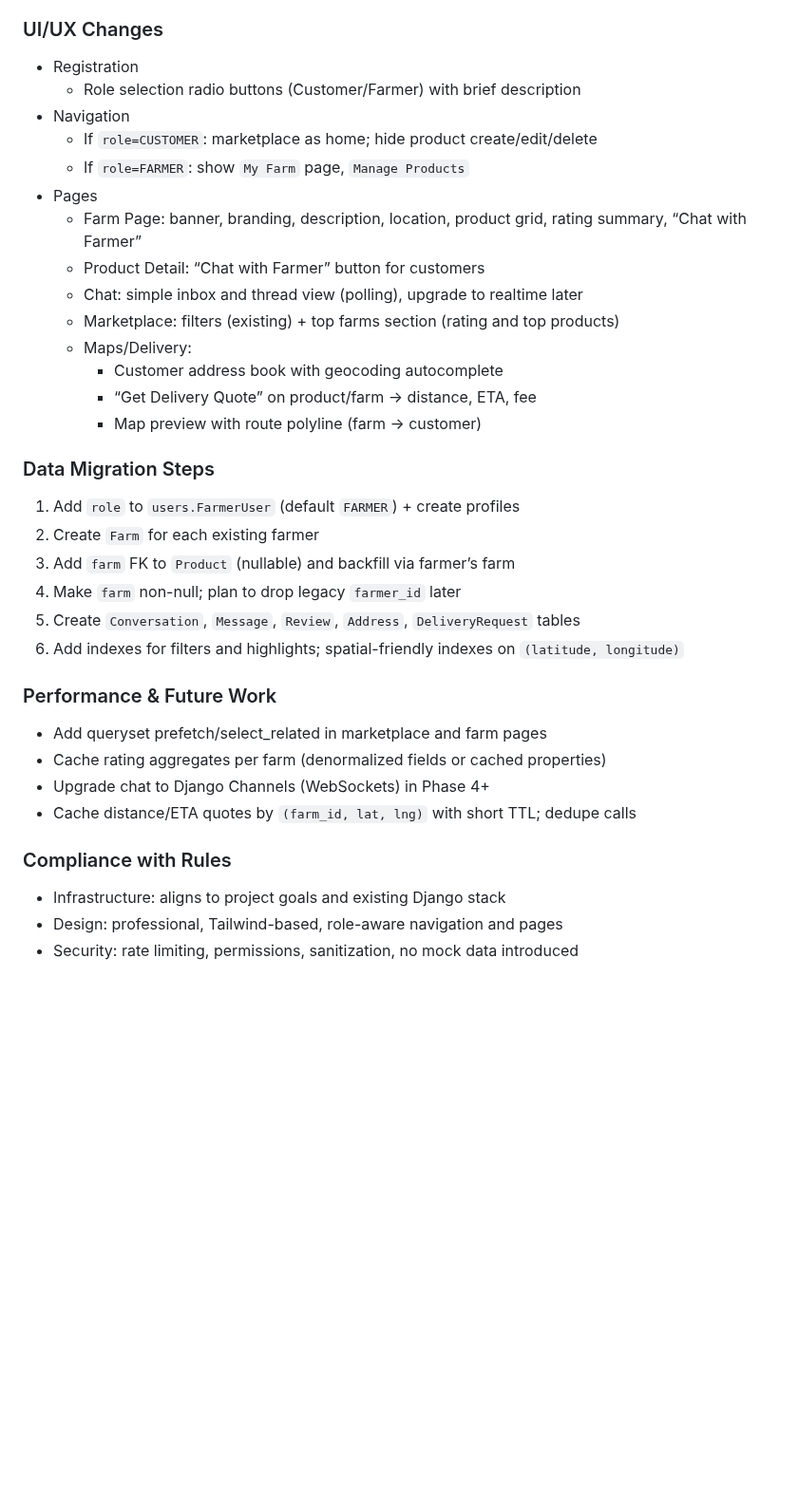
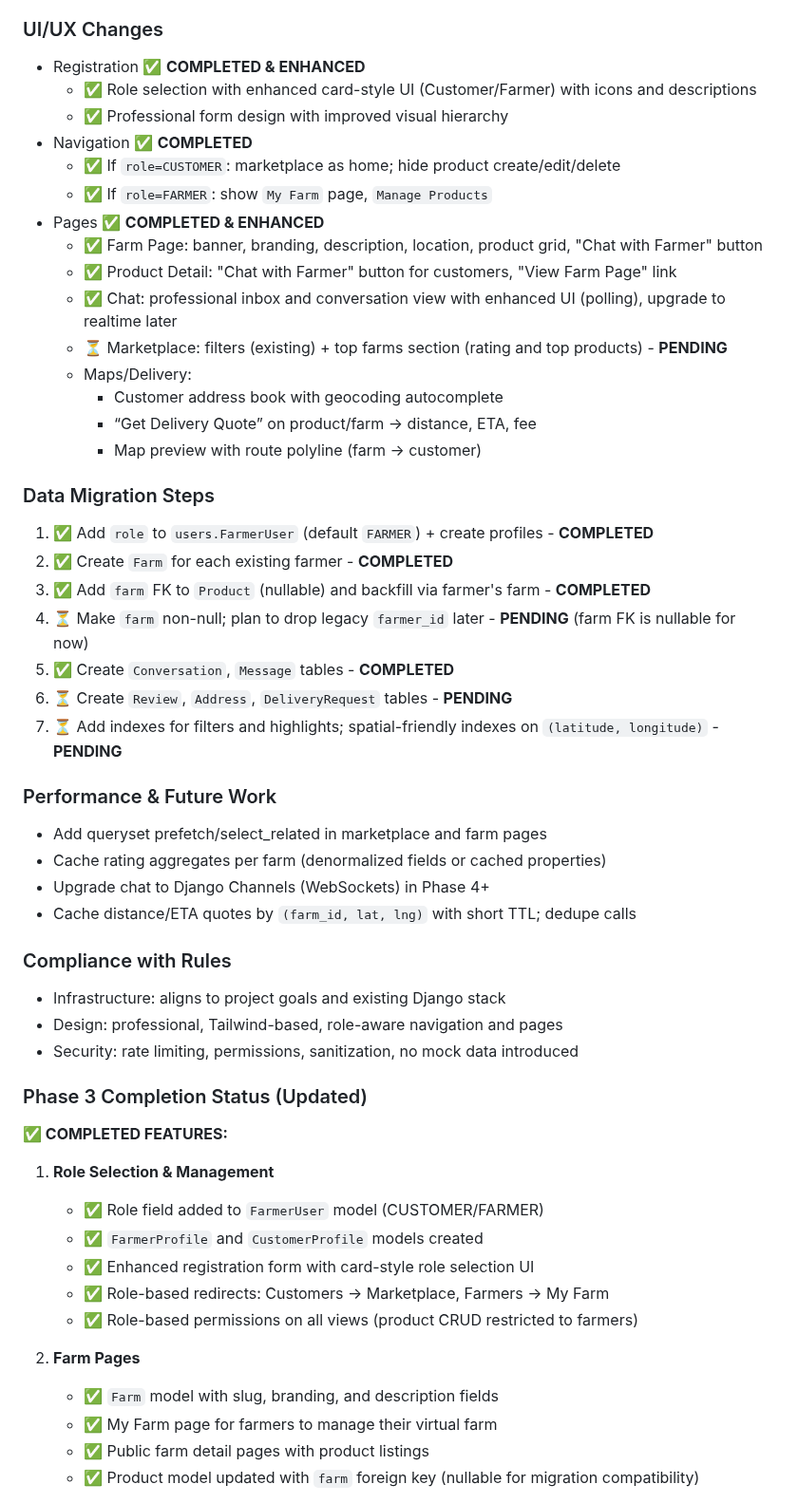
Before and after one commit to Kzu0-afk/farmIT-main, a Markdown page: FarmIT_COMPREHENSIVE.MD, the part around one of its changes. Shown at 95% size. Rendered like a GitHub page; blank space fills up the shorter version.

```diff
--- a/FarmIT_COMPREHENSIVE.MD
+++ b/FarmIT_COMPREHENSIVE.MD
@@ -298,28 +303,30 @@ If validated regionally, FarmIt can evolve into:
   - Anti-DDOS (existing rate-limit), extend to chat endpoints
 
 ### UI/UX Changes
-- Registration
-  - Role selection radio buttons (Customer/Farmer) with brief description
-- Navigation
-  - If `role=CUSTOMER`: marketplace as home; hide product create/edit/delete
-  - If `role=FARMER`: show `My Farm` page, `Manage Products`
-- Pages
-  - Farm Page: banner, branding, description, location, product grid, rating summary, “Chat with Farmer”
-  - Product Detail: “Chat with Farmer” button for customers
-  - Chat: simple inbox and thread view (polling), upgrade to realtime later
-  - Marketplace: filters (existing) + top farms section (rating and top products)
+- Registration ✅ **COMPLETED & ENHANCED**
+  - ✅ Role selection with enhanced card-style UI (Customer/Farmer) with icons and descriptions
+  - ✅ Professional form design with improved visual hierarchy
+- Navigation ✅ **COMPLETED**
+  - ✅ If `role=CUSTOMER`: marketplace as home; hide product create/edit/delete
+  - ✅ If `role=FARMER`: show `My Farm` page, `Manage Products`
+- Pages ✅ **COMPLETED & ENHANCED**
+  - ✅ Farm Page: banner, branding, description, location, product grid, "Chat with Farmer" button
+  - ✅ Product Detail: "Chat with Farmer" button for customers, "View Farm Page" link
+  - ✅ Chat: professional inbox and conversation view with enhanced UI (polling), upgrade to realtime later
+  - ⏳ Marketplace: filters (existing) + top farms section (rating and top products) - **PENDING**
   - Maps/Delivery:
     - Customer address book with geocoding autocomplete
     - “Get Delivery Quote” on product/farm → distance, ETA, fee
     - Map preview with route polyline (farm → customer)
 
 ### Data Migration Steps
-1) Add `role` to `users.FarmerUser` (default `FARMER`) + create profiles
-2) Create `Farm` for each existing farmer
-3) Add `farm` FK to `Product` (nullable) and backfill via farmer’s farm
-4) Make `farm` non-null; plan to drop legacy `farmer_id` later
-5) Create `Conversation`, `Message`, `Review`, `Address`, `DeliveryRequest` tables
-6) Add indexes for filters and highlights; spatial-friendly indexes on `(latitude, longitude)`
+1) ✅ Add `role` to `users.FarmerUser` (default `FARMER`) + create profiles - **COMPLETED**
+2) ✅ Create `Farm` for each existing farmer - **COMPLETED**
+3) ✅ Add `farm` FK to `Product` (nullable) and backfill via farmer's farm - **COMPLETED**
+4) ⏳ Make `farm` non-null; plan to drop legacy `farmer_id` later - **PENDING** (farm FK is nullable for now)
+5) ✅ Create `Conversation`, `Message` tables - **COMPLETED**
+6) ⏳ Create `Review`, `Address`, `DeliveryRequest` tables - **PENDING**
+7) ⏳ Add indexes for filters and highlights; spatial-friendly indexes on `(latitude, longitude)` - **PENDING**
 
 ### Performance & Future Work
 - Add queryset prefetch/select_related in marketplace and farm pages
@@ -331,3 +338,20 @@ If validated regionally, FarmIt can evolve into:
 - Infrastructure: aligns to project goals and existing Django stack
 - Design: professional, Tailwind-based, role-aware navigation and pages
 - Security: rate limiting, permissions, sanitization, no mock data introduced
+
+### Phase 3 Completion Status (Updated)
+
+**✅ COMPLETED FEATURES:**
+1. **Role Selection & Management**
+   - ✅ Role field added to `FarmerUser` model (CUSTOMER/FARMER)
+   - ✅ `FarmerProfile` and `CustomerProfile` models created
+   - ✅ Enhanced registration form with card-style role selection UI
+   - ✅ Role-based redirects: Customers → Marketplace, Farmers → My Farm
+   - ✅ Role-based permissions on all views (product CRUD restricted to farmers)
+
+2. **Farm Pages**
+   - ✅ `Farm` model with slug, branding, and description fields
+   - ✅ My Farm page for farmers to manage their virtual farm
+   - ✅ Public farm detail pages with product listings
+   - ✅ Product model updated with `farm` foreign key (nullable for migration compatibility)
+
```
Also changed, not shown: other parts of FarmIT_COMPREHENSIVE.MD (+52 -24 lines).
